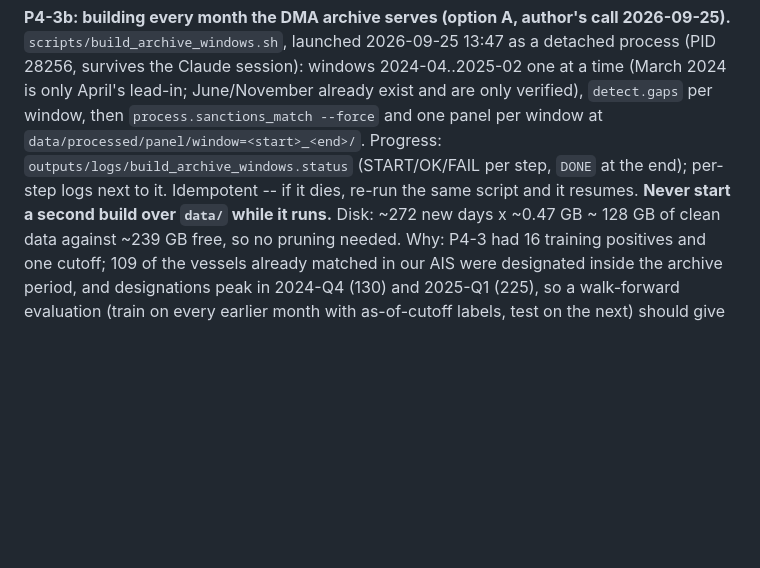
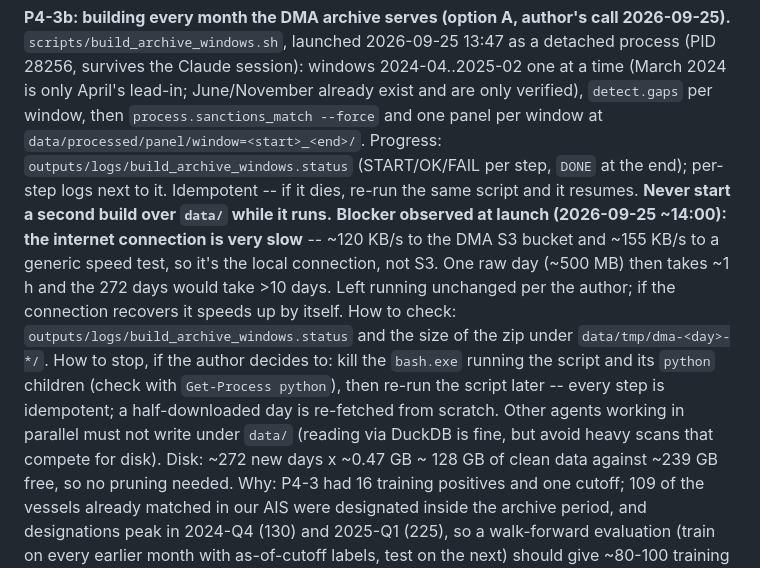
Before and after one commit to PabloMarpar/maritime-fraud-signals, a Markdown page: docs/STATE.md, the part around the change. Rendered like a GitHub page; blank space fills up the shorter version.

Commit message:
Record slow-network blocker on the running archive build

```diff
--- a/docs/STATE.md
+++ b/docs/STATE.md
@@ -304,6 +304,16 @@ lead-in; June/November already exist and are only verified), `detect.gaps` per w
 `data/processed/panel/window=<start>_<end>/`. Progress: `outputs/logs/build_archive_windows.status`
 (START/OK/FAIL per step, `DONE` at the end); per-step logs next to it. Idempotent -- if it dies,
 re-run the same script and it resumes. **Never start a second build over `data/` while it runs.**
+**Blocker observed at launch (2026-09-25 ~14:00): the internet connection is very slow** -- ~120
+KB/s to the DMA S3 bucket and ~155 KB/s to a generic speed test, so it's the local connection,
+not S3. One raw day (~500 MB) then takes ~1 h and the 272 days would take >10 days. Left running
+unchanged per the author; if the connection recovers it speeds up by itself. How to check:
+`outputs/logs/build_archive_windows.status` and the size of the zip under `data/tmp/dma-<day>-*/`.
+How to stop, if the author decides to: kill the `bash.exe` running the script and its `python`
+children (check with `Get-Process python`), then re-run the script later -- every step is
+idempotent; a half-downloaded day is re-fetched from scratch. Other agents working in parallel
+must not write under `data/` (reading via DuckDB is fine, but avoid heavy scans that compete for
+disk).
 Disk: ~272 new days x ~0.47 GB ~ 128 GB of clean data against ~239 GB free, so no pruning needed.
 Why: P4-3 had 16 training positives and one cutoff; 109 of the vessels already matched in our
 AIS were designated inside the archive period, and designations peak in 2024-Q4 (130) and
```
